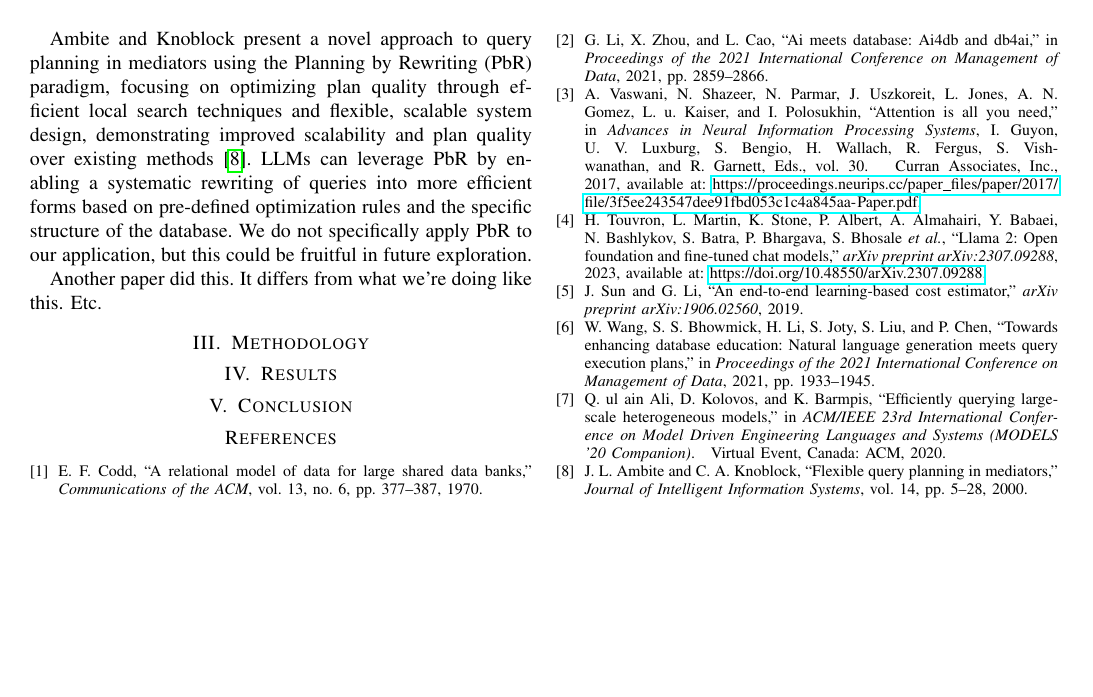
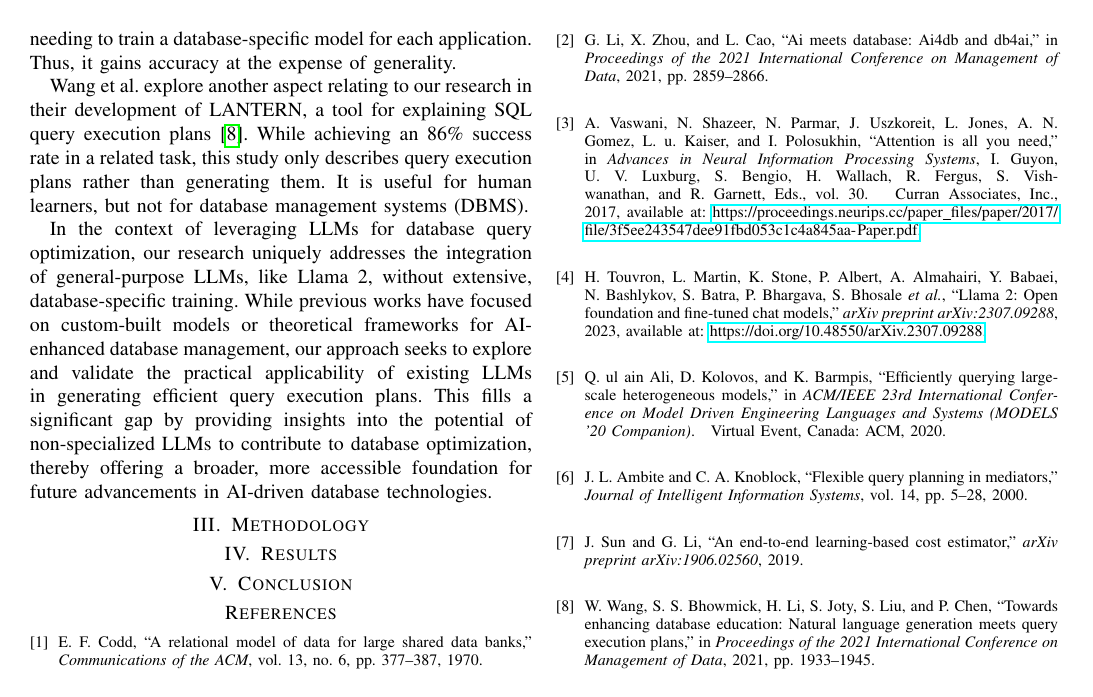
Before and after one commit to MatousAc/llamaExecPlan, a LaTeX paper (report/main.tex, which reads report/sections/stateOfTheArt.tex): page 2 of 2. Compiled offline with pdfLaTeX.

Commit message:
what gap are we filling

```diff
--- a/report/sections/stateOfTheArt.tex
+++ b/report/sections/stateOfTheArt.tex
@@ -9,4 +4,10 @@ Ali et al. present an approach for optimizing the querying of large-scale hetero
 
 Ambite and Knoblock present a novel approach to query planning in mediators using the Planning by Rewriting (PbR) paradigm, focusing on optimizing plan quality through efficient local search techniques and flexible, scalable system design, demonstrating improved scalability and plan quality over existing methods \cite{Ambite2000FlexibleQP}. LLMs can leverage PbR by enabling a systematic rewriting of queries into more efficient forms based on pre-defined optimization rules and the specific structure of the database. We do not specifically apply PbR to our application, but this could be fruitful in future exploration.
 
-Another paper did this. It differs from what we're doing like this. Etc.
+Li, Zhou and Cao identify three primary ways artificial intelligence is being used to optimize database performance \cite{li2021}: cost estimation, join order, and complete optimization. Cost estimation plays a major role in join order selection, as performing joins and filters on smaller tables before larger ones decreases search times and memory usage. A query's execution plan can vary in many fundamental and nuanced characteristics, yielding millions of execution options. Thus, the following AI-based algorithms have also been used in this area to quickly arrive at an approximately optimal plan.
+
+Ji Sun and Guoliang Li implemented an advanced cost estimation model \cite{sun2019}. This model consisted of three layers to handle embedding, high-level query representation, and output. In order to capture the tree-like requirements of most queries and their execution plans, the model's structure was tree-based and allowed nodes to learn their subnodes' execution plans. Once this structure was achieved in the representation-layer, the estimation layer was able to produce more accurate costs than several baselines. Nevertheless, this approach suffers from needing to train a database-specific model for each application. Thus, it gains accuracy at the expense of generality.
+
+Wang et al. explore another aspect relating to our research in their development of LANTERN, a tool for explaining SQL query execution plans \cite{wang2021}. While achieving an 86\% success rate in a related task, this study only describes query execution plans rather than generating them. It is useful for human learners, but not for database management systems (DBMS).
+
+In the context of leveraging LLMs for database query optimization, our research uniquely addresses the integration of general-purpose LLMs, like Llama 2, without extensive, database-specific training. While previous works have focused on custom-built models or theoretical frameworks for AI-enhanced database management, our approach seeks to explore and validate the practical applicability of existing LLMs in generating efficient query execution plans. This fills a significant gap by providing insights into the potential of non-specialized LLMs to contribute to database optimization, thereby offering a broader, more accessible foundation for future advancements in AI-driven database technologies.
```
Also changed, not shown: report/main.pdf, report/sections/stateOfTheArt.tex (5 more changed lines).
